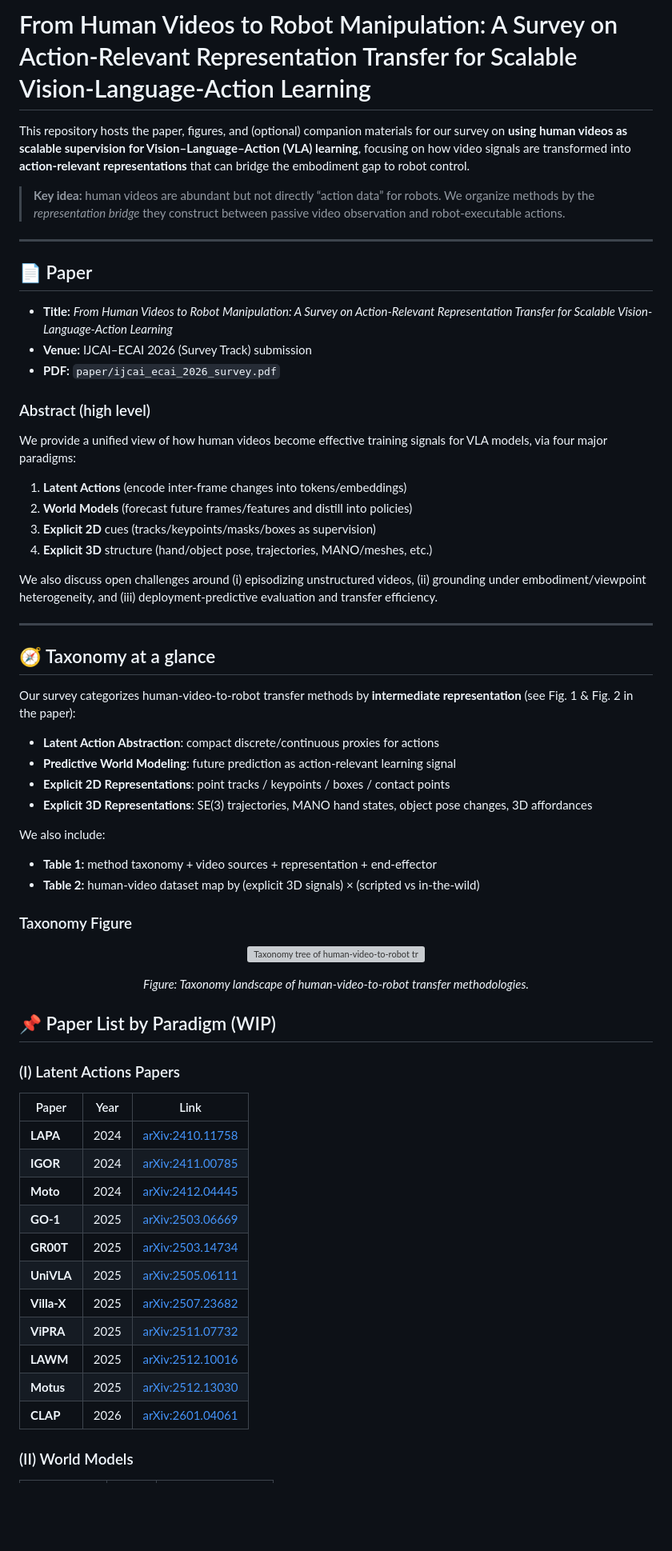
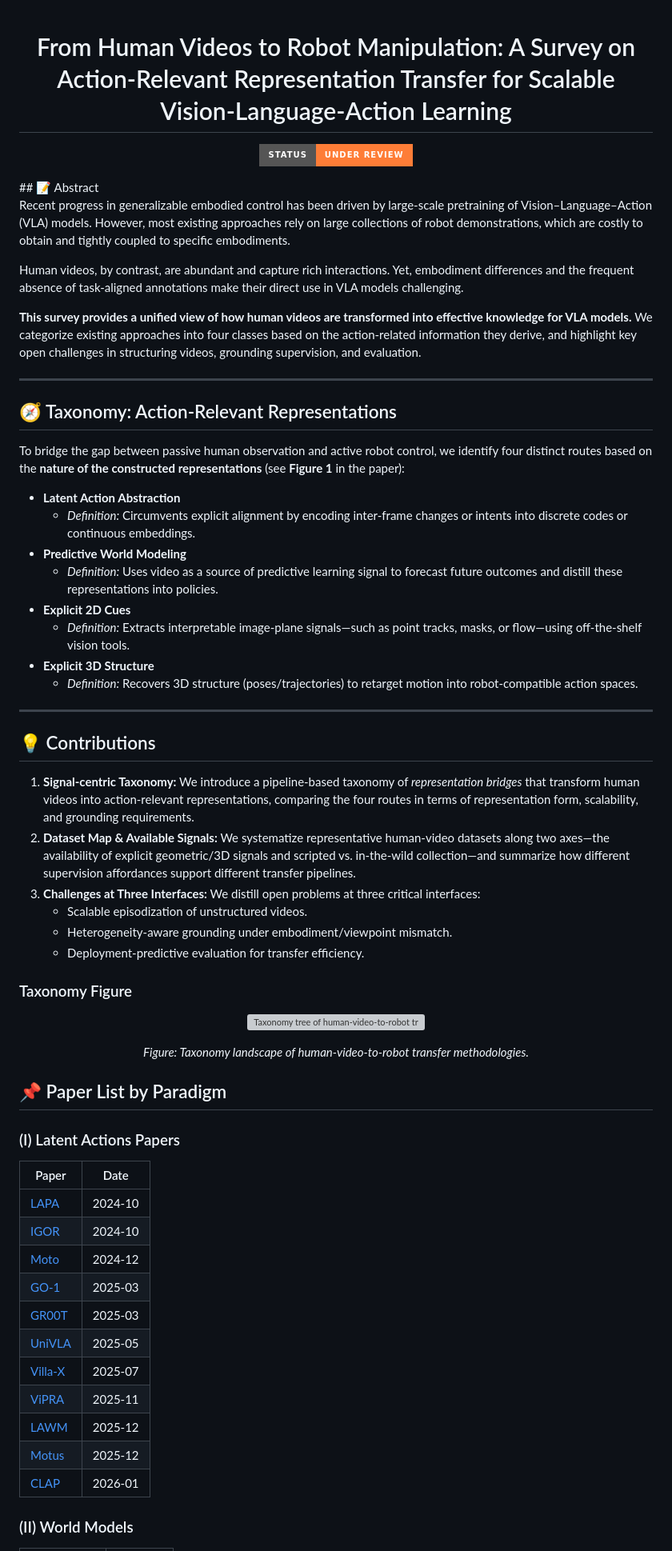
Before and after one commit to AaronFengZY/HumanCentricToVLA-Survey, a Markdown page: README.md, the part around one of its changes. Shown at 80% size. GitHub-like rendering; badges without logos; blank space fills up the shorter version; grey boxes are pictures that could not be loaded.

```diff
--- a/README.md
+++ b/README.md
@@ -1,39 +1,46 @@
-# From Human Videos to Robot Manipulation: A Survey on Action-Relevant Representation Transfer for Scalable Vision-Language-Action Learning
+<div align="center">
 
-This repository hosts the paper, figures, and (optional) companion materials for our survey on **using human videos as scalable supervision for Vision–Language–Action (VLA) learning**, focusing on how video signals are transformed into **action-relevant representations** that can bridge the embodiment gap to robot control.
 
-> **Key idea:** human videos are abundant but not directly “action data” for robots. We organize methods by the *representation bridge* they construct between passive video observation and robot-executable actions.
+  <h1>From Human Videos to Robot Manipulation: A Survey on Action-Relevant Representation Transfer for Scalable Vision-Language-Action Learning</h1>
+
+  <p>
+    <img src="https://img.shields.io/badge/Status-Under_Review-important?style=for-the-badge" alt="Status: Under Review">
+  </p>
+
+</div>
+## 📝 Abstract
+
+Recent progress in generalizable embodied control has been driven by large-scale pretraining of Vision–Language–Action (VLA) models. However, most existing approaches rely on large collections of robot demonstrations, which are costly to obtain and tightly coupled to specific embodiments.
+
+Human videos, by contrast, are abundant and capture rich interactions. Yet, embodiment differences and the frequent absence of task-aligned annotations make their direct use in VLA models challenging.
+
+**This survey provides a unified view of how human videos are transformed into effective knowledge for VLA models.** We categorize existing approaches into four classes based on the action-related information they derive, and highlight key open challenges in structuring videos, grounding supervision, and evaluation.
 
 ---
 
-## 📄 Paper
+## 🧭 Taxonomy: Action-Relevant Representations
 
-- **Title:** *From Human Videos to Robot Manipulation: A Survey on Action-Relevant Representation Transfer for Scalable Vision-Language-Action Learning*
-- **Venue:** IJCAI–ECAI 2026 (Survey Track) submission
-- **PDF:** `paper/ijcai_ecai_2026_survey.pdf`
+To bridge the gap between passive human observation and active robot control, we identify four distinct routes based on the **nature of the constructed representations** (see **Figure 1** in the paper):
 
-### Abstract (high level)
-We provide a unified view of how human videos become effective training signals for VLA models, via four major paradigms:
-1) **Latent Actions** (encode inter-frame changes into tokens/embeddings)
-2) **World Models** (forecast future frames/features and distill into policies)
-3) **Explicit 2D** cues (tracks/keypoints/masks/boxes as supervision)
-4) **Explicit 3D** structure (hand/object pose, trajectories, MANO/meshes, etc.)
-
-We also discuss open challenges around (i) episodizing unstructured videos, (ii) grounding under embodiment/viewpoint heterogeneity, and (iii) deployment-predictive evaluation and transfer efficiency.
+* **Latent Action Abstraction**
+    * *Definition:* Circumvents explicit alignment by encoding inter-frame changes or intents into discrete codes or continuous embeddings.
+* **Predictive World Modeling**
+    * *Definition:* Uses video as a source of predictive learning signal to forecast future outcomes and distill these representations into policies.
+* **Explicit 2D Cues**
+    * *Definition:* Extracts interpretable image-plane signals—such as point tracks, masks, or flow—using off-the-shelf vision tools.
+* **Explicit 3D Structure**
+    * *Definition:* Recovers 3D structure (poses/trajectories) to retarget motion into robot-compatible action spaces.
 
 ---
 
-## 🧭 Taxonomy at a glance
+## 💡 Contributions
 
-Our survey categorizes human-video-to-robot transfer methods by **intermediate representation** (see Fig. 1 & Fig. 2 in the paper):
-- **Latent Action Abstraction**: compact discrete/continuous proxies for actions
-- **Predictive World Modeling**: future prediction as action-relevant learning signal
-- **Explicit 2D Representations**: point tracks / keypoints / boxes / contact points
-- **Explicit 3D Representations**: SE(3) trajectories, MANO hand states, object pose changes, 3D affordances
-
-We also include:
-- **Table 1:** method taxonomy + video sources + representation + end-effector
-- **Table 2:** human-video dataset map by (explicit 3D signals) × (scripted vs in-the-wild)
+1.  **Signal-centric Taxonomy:** We introduce a pipeline-based taxonomy of *representation bridges* that transform human videos into action-relevant representations, comparing the four routes in terms of representation form, scalability, and grounding requirements.
+2.  **Dataset Map & Available Signals:** We systematize representative human-video datasets along two axes—the availability of explicit geometric/3D signals and scripted vs. in-the-wild collection—and summarize how different supervision affordances support different transfer pipelines.
+3.  **Challenges at Three Interfaces:** We distill open problems at three critical interfaces:
+    * Scalable episodization of unstructured videos.
+    * Heterogeneity-aware grounding under embodiment/viewpoint mismatch.
+    * Deployment-predictive evaluation for transfer efficiency.
 
 ### Taxonomy Figure
 <p align="center">
@@ -44,24 +51,23 @@ We also include:
 </p>
 
 
-## 📌 Paper List by Paradigm (WIP)
+## 📌 Paper List by Paradigm
 
 ### (I) Latent Actions Papers
 
-| Paper | Year | Link |
-| --- | --- | --- |
-| **LAPA** | 2024 | [arXiv:2410.11758](https://arxiv.org/abs/2410.11758) |
-| **IGOR** | 2024 | [arXiv:2411.00785](https://arxiv.org/abs/2411.00785) |
-| **Moto** | 2024 | [arXiv:2412.04445](https://arxiv.org/abs/2412.04445) |
-| **GO-1** | 2025 | [arXiv:2503.06669](https://arxiv.org/abs/2503.06669) |
-| **GR00T** | 2025 | [arXiv:2503.14734](https://arxiv.org/abs/2503.14734) |
-| **UniVLA** | 2025 | [arXiv:2505.06111](https://arxiv.org/abs/2505.06111) |
-| **Villa-X** | 2025 | [arXiv:2507.23682](https://arxiv.org/abs/2507.23682) |
-| **ViPRA** | 2025 | [arXiv:2511.07732](https://arxiv.org/abs/2511.07732) |
-| **LAWM** | 2025 | [arXiv:2512.10016](https://arxiv.org/abs/2512.10016) |
-| **Motus** | 2025 | [arXiv:2512.13030](https://arxiv.org/abs/2512.13030) |
-| **CLAP** | 2026 | [arXiv:2601.04061](https://arxiv.org/abs/2601.04061) |
-
+| Paper | Date |
+| --- | --- |
+| [LAPA](https://arxiv.org/abs/2410.11758) | 2024-10 |
+| [IGOR](https://arxiv.org/abs/2411.00785) | 2024-10 |
+| [Moto](https://arxiv.org/abs/2412.04445) | 2024-12 |
+| [GO-1](https://arxiv.org/abs/2503.06669) | 2025-03 |
+| [GR00T](https://arxiv.org/abs/2503.14734) | 2025-03 |
+| [UniVLA](https://arxiv.org/abs/2505.06111) | 2025-05 |
+| [Villa-X](https://arxiv.org/abs/2507.23682) | 2025-07 |
+| [ViPRA](https://arxiv.org/abs/2511.07732) | 2025-11 |
+| [LAWM](https://arxiv.org/abs/2512.10016) | 2025-12 |
+| [Motus](https://arxiv.org/abs/2512.13030) | 2025-12 |
+| [CLAP](https://arxiv.org/abs/2601.04061) | 2026-01 |
 
 
 ### (II) World Models
```
Also changed, not shown: other parts of README.md (+27 -30 lines).
